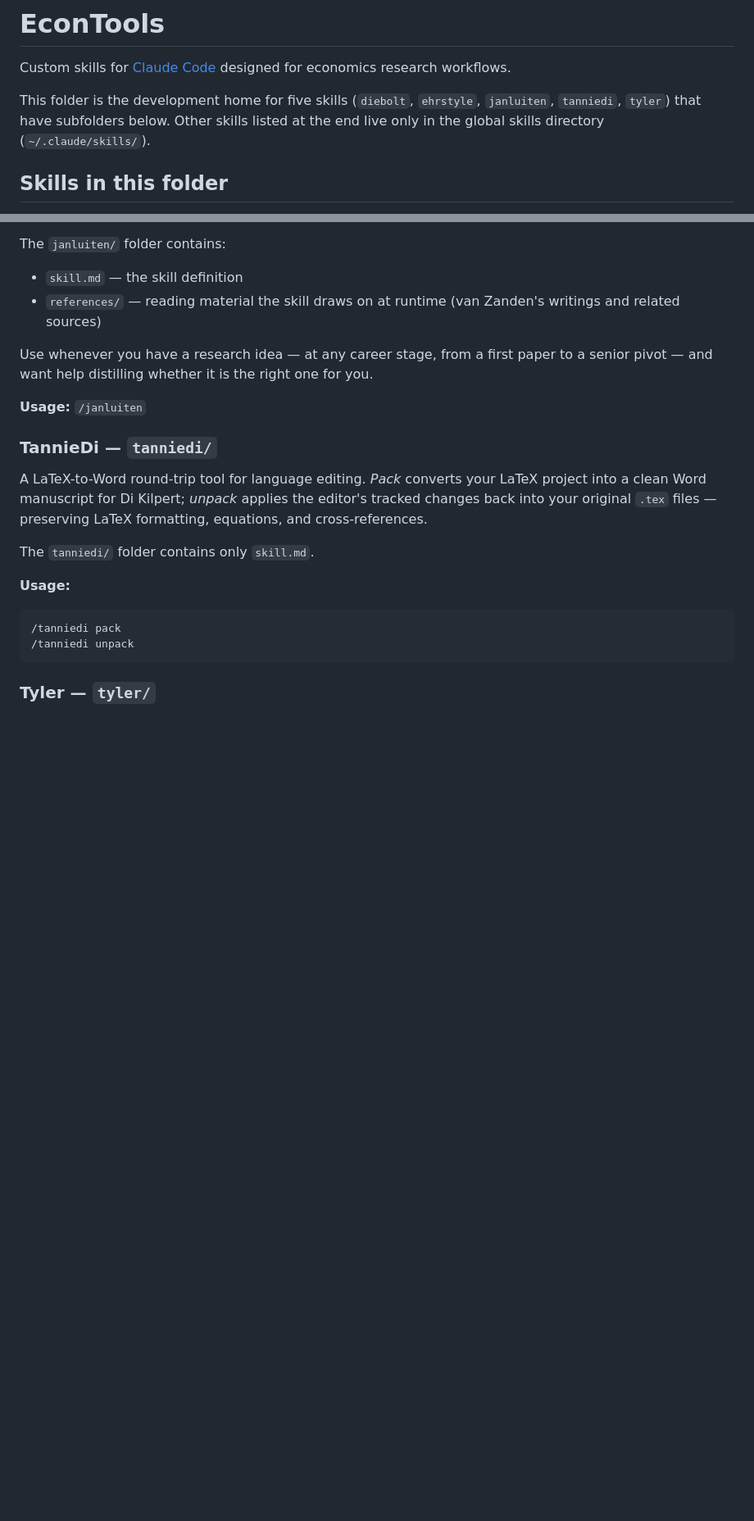
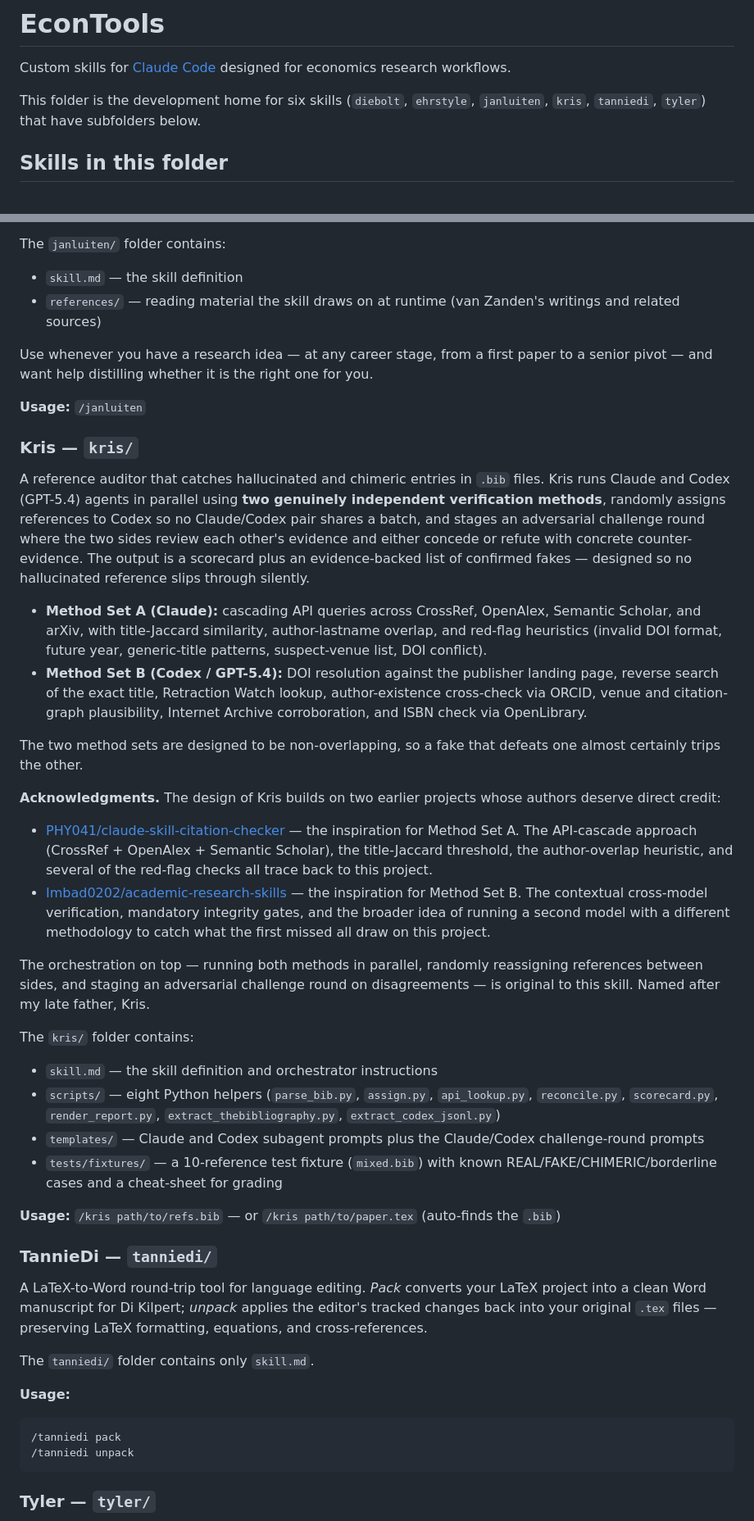
Before and after one commit to johanfourieza/econtools, a Markdown page: README.md, 2 parts joined by grey strips. Shown at 82% size. GitHub-like rendering; blank space fills up the shorter version.

Commit message:
README: add Kris section and acknowledge upstream authors
Adds the /kris skill writeup, including direct credit to the two
GitHub projects whose ideas the design builds on:
- PHY041/claude-skill-citation-checker (Method Set A)
- Imbad0202/academic-research-skills (Method Set B)

The orchestration (parallel methods, random reassignment, adversarial
challenge round) is original to this skill; the underlying methods are
not, and should be acknowledged.

Co-Authored-By: Claude Opus 4.7 (1M context) <noreply@anthropic.com>

```diff
--- a/README.md
+++ b/README.md
@@ -2,7 +2,7 @@
 
 Custom skills for [Claude Code](https://claude.com/claude-code) designed for economics research workflows.
 
-This folder is the development home for five skills (`diebolt`, `ehrstyle`, `janluiten`, `tanniedi`, `tyler`) that have subfolders below. Other skills listed at the end live only in the global skills directory (`~/.claude/skills/`).
+This folder is the development home for six skills (`diebolt`, `ehrstyle`, `janluiten`, `kris`, `tanniedi`, `tyler`) that have subfolders below.
 
 ## Skills in this folder
 
@@ -63,6 +63,31 @@ Use whenever you have a research idea — at any career stage, from a first pape
 
 **Usage:** `/janluiten`
 
+### Kris — `kris/`
+
+A reference auditor that catches hallucinated and chimeric entries in `.bib` files. Kris runs Claude and Codex (GPT-5.4) agents in parallel using **two genuinely independent verification methods**, randomly assigns references to Codex so no Claude/Codex pair shares a batch, and stages an adversarial challenge round where the two sides review each other's evidence and either concede or refute with concrete counter-evidence. The output is a scorecard plus an evidence-backed list of confirmed fakes — designed so no hallucinated reference slips through silently.
+
+- **Method Set A (Claude):** cascading API queries across CrossRef, OpenAlex, Semantic Scholar, and arXiv, with title-Jaccard similarity, author-lastname overlap, and red-flag heuristics (invalid DOI format, future year, generic-title patterns, suspect-venue list, DOI conflict).
+- **Method Set B (Codex / GPT-5.4):** DOI resolution against the publisher landing page, reverse search of the exact title, Retraction Watch lookup, author-existence cross-check via ORCID, venue and citation-graph plausibility, Internet Archive corroboration, and ISBN check via OpenLibrary.
+
+The two method sets are designed to be non-overlapping, so a fake that defeats one almost certainly trips the other.
+
+**Acknowledgments.** The design of Kris builds on two earlier projects whose authors deserve direct credit:
+
+- [PHY041/claude-skill-citation-checker](https://github.com/PHY041/claude-skill-citation-checker) — the inspiration for Method Set A. The API-cascade approach (CrossRef + OpenAlex + Semantic Scholar), the title-Jaccard threshold, the author-overlap heuristic, and several of the red-flag checks all trace back to this project.
+- [Imbad0202/academic-research-skills](https://github.com/Imbad0202/academic-research-skills) — the inspiration for Method Set B. The contextual cross-model verification, mandatory integrity gates, and the broader idea of running a second model with a different methodology to catch what the first missed all draw on this project.
+
+The orchestration on top — running both methods in parallel, randomly reassigning references between sides, and staging an adversarial challenge round on disagreements — is original to this skill. Named after my late father, Kris.
+
+The `kris/` folder contains:
+
+- `skill.md` — the skill definition and orchestrator instructions
+- `scripts/` — eight Python helpers (`parse_bib.py`, `assign.py`, `api_lookup.py`, `reconcile.py`, `scorecard.py`, `render_report.py`, `extract_thebibliography.py`, `extract_codex_jsonl.py`)
+- `templates/` — Claude and Codex subagent prompts plus the Claude/Codex challenge-round prompts
+- `tests/fixtures/` — a 10-reference test fixture (`mixed.bib`) with known REAL/FAKE/CHIMERIC/borderline cases and a cheat-sheet for grading
+
+**Usage:** `/kris path/to/refs.bib` — or `/kris path/to/paper.tex` (auto-finds the `.bib`)
+
 ### TannieDi — `tanniedi/`
 
 A LaTeX-to-Word round-trip tool for language editing. *Pack* converts your LaTeX project into a clean Word manuscript for Di Kilpert; *unpack* applies the editor's tracked changes back into your original `.tex` files — preserving LaTeX formatting, equations, and cross-references.
```
